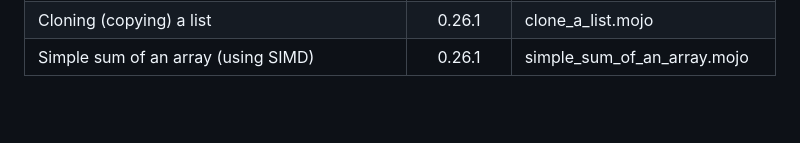
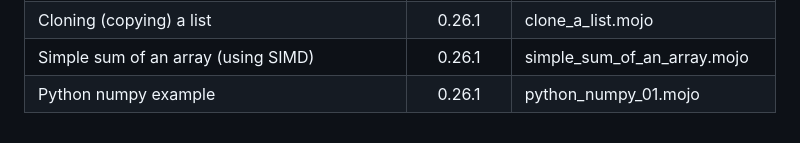
Before and after one commit to ahmetax/Practical-Mojo-Examples, a Markdown page: README.md, the part around the change. Rendered like a GitHub page; blank space fills up the shorter version.

Commit message:
new script

```diff
--- a/README.md
+++ b/README.md
@@ -94,3 +94,4 @@ Here is the table
 | Collecting rss news from different countries using Python modules| 0.26.1 | rss_news_with_python.mojo |
 | Cloning (copying) a list | 0.26.1 | clone_a_list.mojo |
 | Simple sum of an array (using SIMD) | 0.26.1 | simple_sum_of_an_array.mojo |
+| Python numpy example | 0.26.1 | python_numpy_01.mojo |
```
